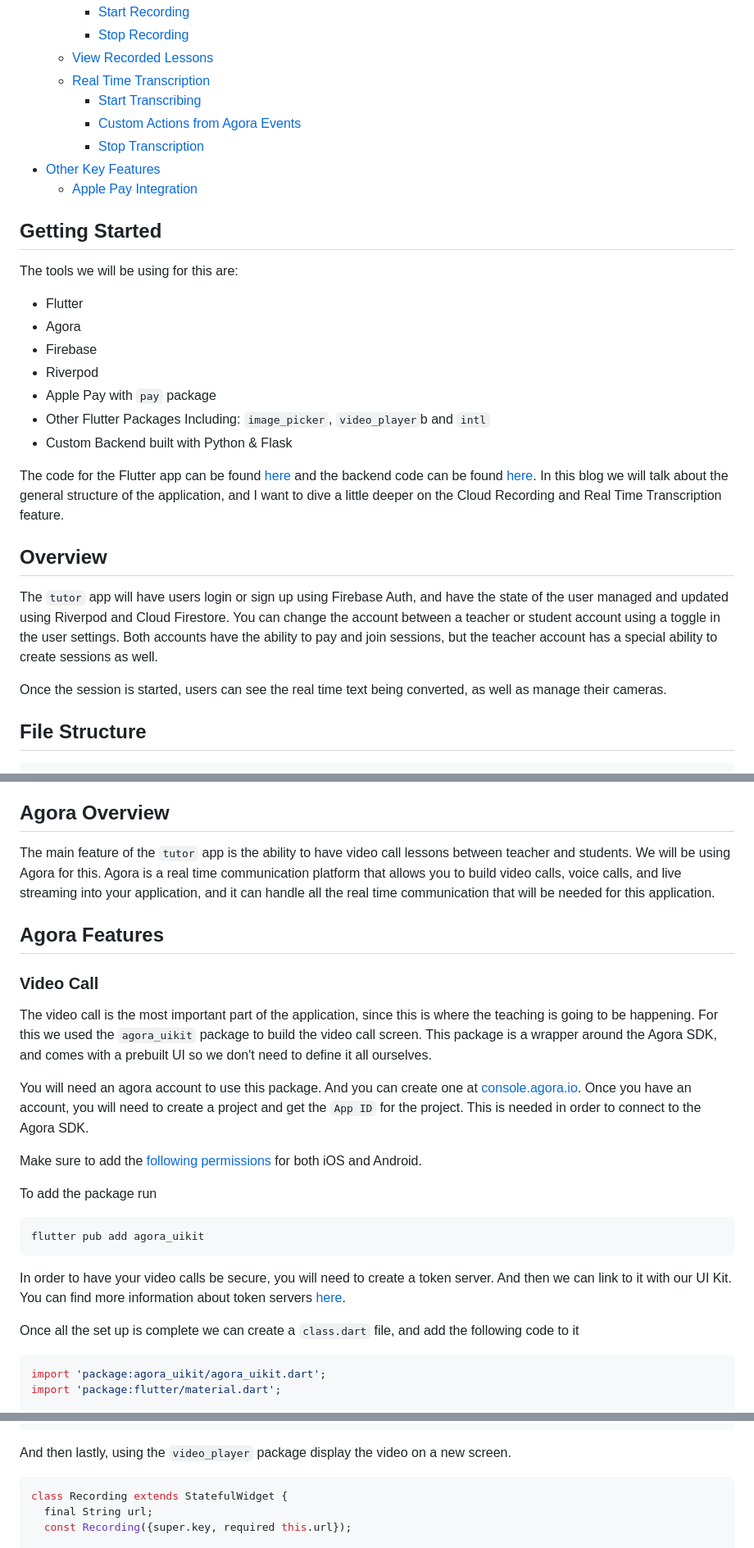
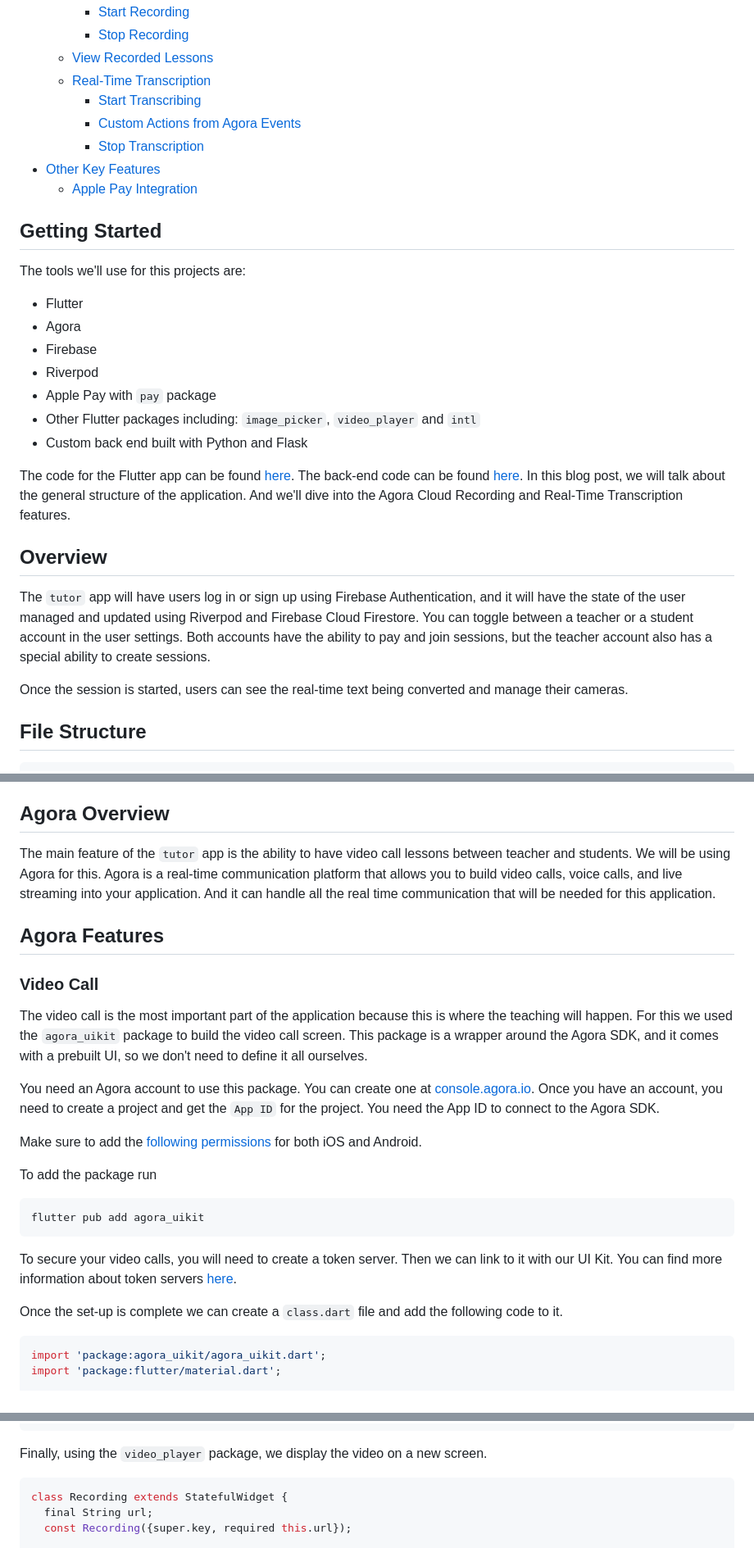
Before and after one commit to AgoraIO-Community/tutoring-reference-app, a Markdown page: README.md, 3 parts joined by grey strips. Shown at 82% size. Drawn GitHub-style.

````diff
--- a/README.md
+++ b/README.md
@@ -15,7 +15,7 @@ This guide will walk you through building your own tutoring application. This wi
     - [Start Recording](#start-recording)
     - [Stop Recording](#stop-recording)
   - [View Recorded Lessons](#view-recorded-lessons)
-  - [Real Time Transcription](#real-time-transcription)
+  - [Real-Time Transcription](#real-time-transcription)
     - [Start Transcribing](#start-transcribing)
     - [Custom Actions from Agora Events](#custom-actions-from-agora-events)
     - [Stop Transcription](#stop-transcription)
@@ -23,22 +23,22 @@ This guide will walk you through building your own tutoring application. This wi
   - [Apple Pay Integration](#apple-pay-integration)
 
 ## Getting Started
-The tools we will be using for this are:
+The tools we'll use for this projects are:
 
 * Flutter
 * Agora
 * Firebase
 * Riverpod
 * Apple Pay with `pay` package
-* Other Flutter Packages Including: `image_picker`, `video_player`b and `intl`
-* Custom Backend built with Python & Flask
+* Other Flutter packages including: `image_picker`, `video_player` and `intl`
+* Custom back end built with Python and Flask
 
-The code for the Flutter app can be found [here](https://github.com/tadaspetra/tutor) and the backend code can be found [here](https://github.com/tadaspetra/agora-server). In this blog we will talk about the general structure of the application, and I want to dive a little deeper on the Cloud Recording and Real Time Transcription feature.
+The code for the Flutter app can be found [here](https://github.com/tadaspetra/tutor). The back-end code can be found [here](https://github.com/tadaspetra/agora-server). In this blog post, we will talk about the general structure of the application. And we'll dive into the Agora Cloud Recording and Real-Time Transcription features.
 
 ## Overview
-The `tutor` app will have users login or sign up using Firebase Auth, and have the state of the user managed and updated using Riverpod and Cloud Firestore. You can change the account between a teacher or student account using a toggle in the user settings. Both accounts have the ability to pay and join sessions, but the teacher account has a special ability to create sessions as well.
+The `tutor` app will have users log in or sign up using Firebase Authentication, and it will have the state of the user managed and updated using Riverpod and Firebase Cloud Firestore. You can toggle between a teacher or a student account in the user settings. Both accounts have the ability to pay and join sessions, but the teacher account also has a special ability to create sessions.
 
-Once the session is started, users can see the real time text being converted, as well as manage their cameras.
+Once the session is started, users can see the real-time text being converted and manage their cameras.
 
 ## File Structure
 ```
@@ -107,13 +107,13 @@ Apple Pay
 Recordings
 
 ## Agora Overview
-The main feature of the `tutor` app is the ability to have video call lessons between teacher and students. We will be using Agora for this. Agora is a real time communication platform that allows you to build video calls, voice calls, and live streaming into your application, and it can handle all the real time communication that will be needed for this application.
+The main feature of the `tutor` app is the ability to have video call lessons between teacher and students. We will be using Agora for this. Agora is a real-time communication platform that allows you to build video calls, voice calls, and live streaming into your application. And it can handle all the real time communication that will be needed for this application.
 
 ## Agora Features
 ### Video Call
-The video call is the most important part of the application, since this is where the teaching is going to be happening. For this we used the `agora_uikit` package to build the video call screen. This package is a wrapper around the Agora SDK, and comes with a prebuilt UI so we don't need to define it all ourselves.
+The video call is the most important part of the application because this is where the teaching will happen. For this we used the `agora_uikit` package to build the video call screen. This package is a wrapper around the Agora SDK, and it comes with a prebuilt UI, so we don't need to define it all ourselves.
 
-You will need an agora account to use this package. And you can create one at [console.agora.io](https://console.agora.io). Once you have an account, you will need to create a project and get the `App ID` for the project. This is needed in order to connect to the Agora SDK.
+You need an Agora account to use this package. You can create one at [console.agora.io](https://console.agora.io). Once you have an account, you need to create a project and get the `App ID` for the project. You need the App ID to connect to the Agora SDK.
 
 Make sure to add the [following permissions](https://pub.dev/packages/agora_uikit#device-permission) for both iOS and Android.
 
@@ -122,9 +122,9 @@ To add the package run
 flutter pub add agora_uikit
 ```
 
-In order to have your video calls be secure, you will need to create a token server. And then we can link to it with our UI Kit. You can find more information about token servers [here](https://www.agora.io/en/blog/how-to-build-a-token-server-using-golang/).
+To secure your video calls, you will need to create a token server. Then we can link to it with our UI Kit. You can find more information about token servers [here](https://www.agora.io/en/blog/how-to-build-a-token-server-using-golang/).
 
-Once all the set up is complete we can create a `class.dart` file, and add the following code to it
+Once the set-up is complete we can create a `class.dart` file and add the following code to it.
 ```dart
 import 'package:agora_uikit/agora_uikit.dart';
 import 'package:flutter/material.dart';
@@ -441,7 +441,7 @@ class RecordingList extends ConsumerWidget {
 }
 ```
 
-And then lastly, using the `video_player` package display the video on a new screen.
+Finally, using the `video_player` package, we display the video on a new screen.
 
 ```dart
 class Recording extends StatefulWidget {
````
Also changed, not shown: other parts of README.md (+42 -42 lines).
